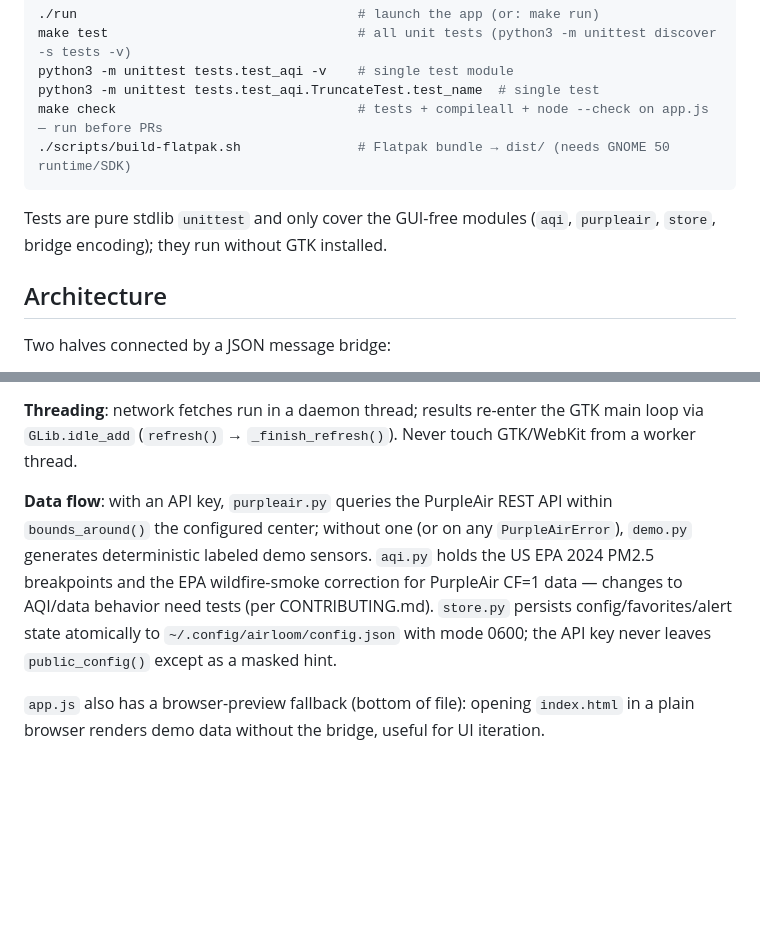
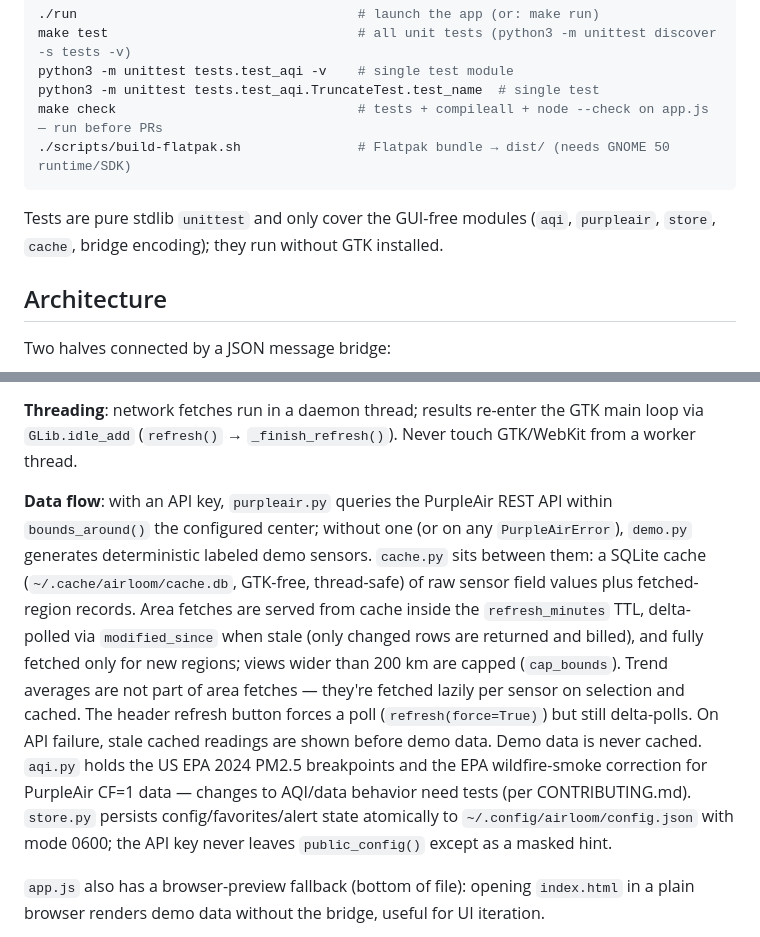
Before and after one commit to ijbaird/airloom, a Markdown page: CLAUDE.md, 2 parts joined by grey strips. Drawn GitHub-style; blank space fills up the shorter version.

Commit message:
docs: describe the sensor cache and refresh interval
Co-Authored-By: Claude Fable 5 <noreply@anthropic.com>

````diff
--- a/CLAUDE.md
+++ b/CLAUDE.md
@@ -17,7 +17,7 @@ make check                               # tests + compileall + node --check on
 ./scripts/build-flatpak.sh               # Flatpak bundle → dist/ (needs GNOME 50 runtime/SDK)
 ```
 
-Tests are pure stdlib `unittest` and only cover the GUI-free modules (`aqi`, `purpleair`, `store`, bridge encoding); they run without GTK installed.
+Tests are pure stdlib `unittest` and only cover the GUI-free modules (`aqi`, `purpleair`, `store`, `cache`, bridge encoding); they run without GTK installed.
 
 ## Architecture
 
@@ -32,7 +32,7 @@ Two halves connected by a JSON message bridge:
 
 **Threading**: network fetches run in a daemon thread; results re-enter the GTK main loop via `GLib.idle_add` (`refresh()` → `_finish_refresh()`). Never touch GTK/WebKit from a worker thread.
 
-**Data flow**: with an API key, `purpleair.py` queries the PurpleAir REST API within `bounds_around()` the configured center; without one (or on any `PurpleAirError`), `demo.py` generates deterministic labeled demo sensors. `aqi.py` holds the US EPA 2024 PM2.5 breakpoints and the EPA wildfire-smoke correction for PurpleAir CF=1 data — changes to AQI/data behavior need tests (per CONTRIBUTING.md). `store.py` persists config/favorites/alert state atomically to `~/.config/airloom/config.json` with mode 0600; the API key never leaves `public_config()` except as a masked hint.
+**Data flow**: with an API key, `purpleair.py` queries the PurpleAir REST API within `bounds_around()` the configured center; without one (or on any `PurpleAirError`), `demo.py` generates deterministic labeled demo sensors. `cache.py` sits between them: a SQLite cache (`~/.cache/airloom/cache.db`, GTK-free, thread-safe) of raw sensor field values plus fetched-region records. Area fetches are served from cache inside the `refresh_minutes` TTL, delta-polled via `modified_since` when stale (only changed rows are returned and billed), and fully fetched only for new regions; views wider than 200 km are capped (`cap_bounds`). Trend averages are not part of area fetches — they're fetched lazily per sensor on selection and cached. The header refresh button forces a poll (`refresh(force=True)`) but still delta-polls. On API failure, stale cached readings are shown before demo data. Demo data is never cached. `aqi.py` holds the US EPA 2024 PM2.5 breakpoints and the EPA wildfire-smoke correction for PurpleAir CF=1 data — changes to AQI/data behavior need tests (per CONTRIBUTING.md). `store.py` persists config/favorites/alert state atomically to `~/.config/airloom/config.json` with mode 0600; the API key never leaves `public_config()` except as a masked hint.
 
 `app.js` also has a browser-preview fallback (bottom of file): opening `index.html` in a plain browser renders demo data without the bridge, useful for UI iteration.
 
````
Also changed, not shown: CHANGELOG.md (+11 -0 lines).
